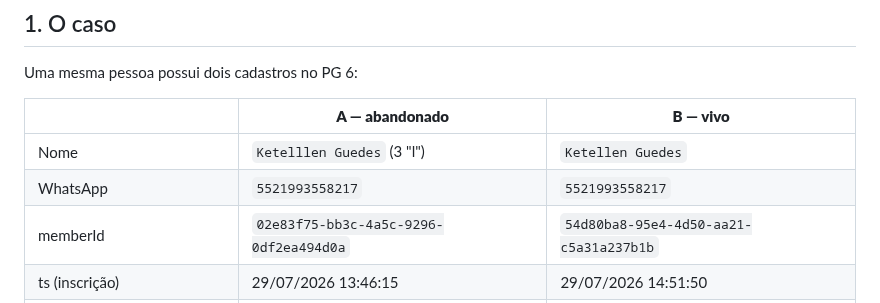
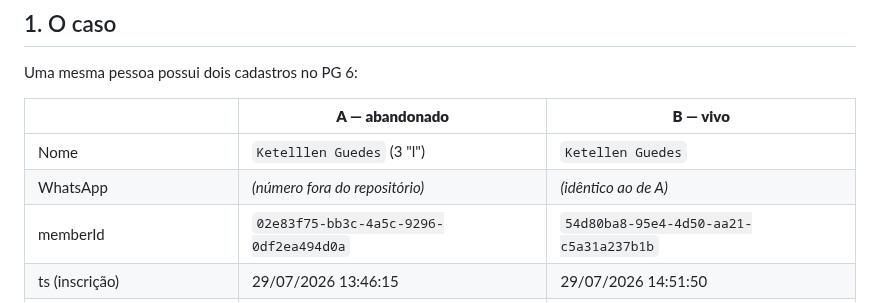
Before and after one commit to capelaniahospitalar/jornada-pequenos-grupos, a Markdown page: ESPEC-MIGRACAO-PG6-DUPLICATA.md, the part around the change. Rendered like a GitHub page.

```diff
--- a/ESPEC-MIGRACAO-PG6-DUPLICATA.md
+++ b/ESPEC-MIGRACAO-PG6-DUPLICATA.md
@@ -21,7 +21,7 @@ Uma mesma pessoa possui dois cadastros no PG 6:
 | | **A — abandonado** | **B — vivo** |
 |---|---|---|
 | Nome | `Ketelllen Guedes` (3 "l") | `Ketellen Guedes` |
-| WhatsApp | `5521993558217` | `5521993558217` |
+| WhatsApp | *(número fora do repositório)* | *(idêntico ao de A)* |
 | memberId | `02e83f75-bb3c-4a5c-9296-0df2ea494d0a` | `54d80ba8-95e4-4d50-aa21-c5a31a237b1b` |
 | ts (inscrição) | 29/07/2026 13:46:15 | 29/07/2026 14:51:50 |
 | XP | 120 | 405 |
```
Also changed, not shown: ESTADO-E-ROADMAP.md (+74 -3 lines), HOMOLOGACAO-RANKING-FASE-6.md (+1 -1 lines).
